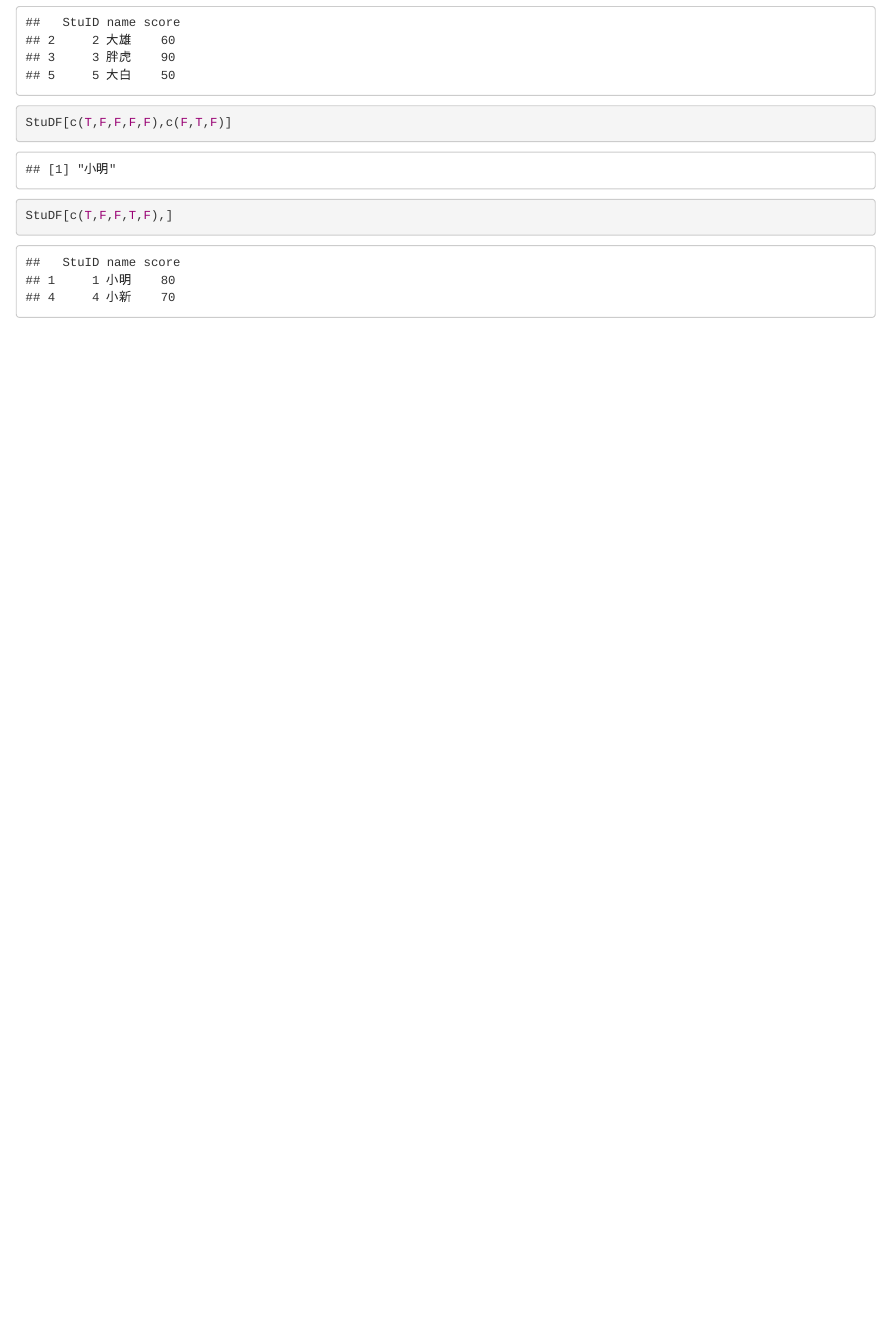
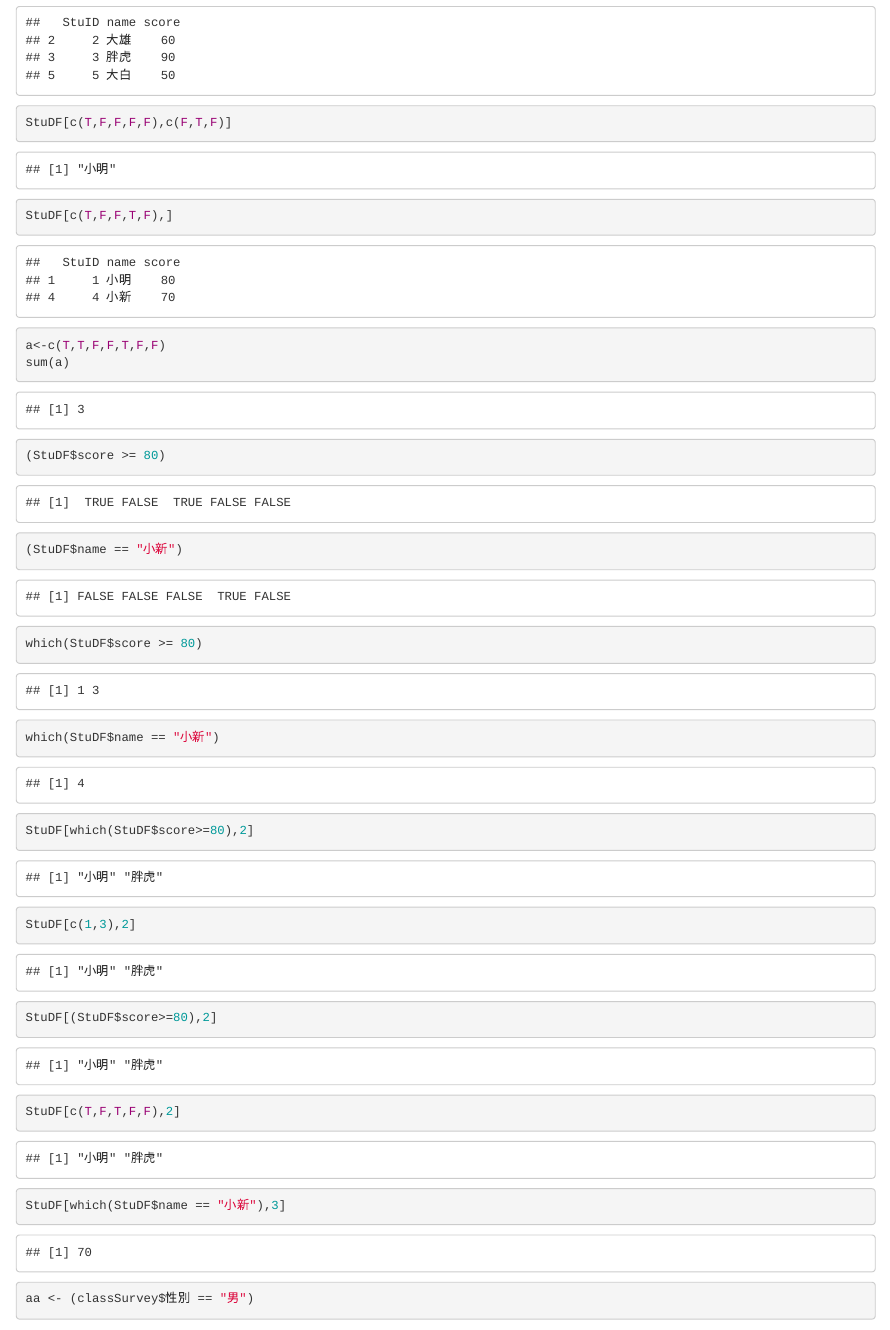
Before and after one commit to Yun-Pin/Practice2, an R Markdown document (Practice/181024.Rmd): the page in a window 1100 px wide, from 2770 px down. Rendered offline with R 4.5, knitr and Pandoc, with nearby package versions; some code elsewhere in the file could not run offline.

Commit message:
181024-2

````diff
--- a/Practice/181024.Rmd
+++ b/Practice/181024.Rmd
@@ -67,3 +67,27 @@ StuDF[-c(1,4),]
 StuDF[c(T,F,F,F,F),c(F,T,F)]
 StuDF[c(T,F,F,T,F),]
 ```
+
+```{r}
+a<-c(T,T,F,F,T,F,F)
+sum(a)
+```
+
+```{r}
+(StuDF$score >= 80)
+(StuDF$name == "小新")
+```
+
+```{r}
+which(StuDF$score >= 80)
+which(StuDF$name == "小新")
+```
+```{r}
+StuDF[which(StuDF$score>=80),2]
+StuDF[c(1,3),2]
+StuDF[(StuDF$score>=80),2]
+StuDF[c(T,F,T,F,F),2]
+StuDF[which(StuDF$name == "小新"),3]
+```
+```{r}
+aa <- (classSurvey$性別 == "男")
````
Also changed, not shown: Practice/181024.nb.html, Practice/181024.Rmd (28 more changed lines).
